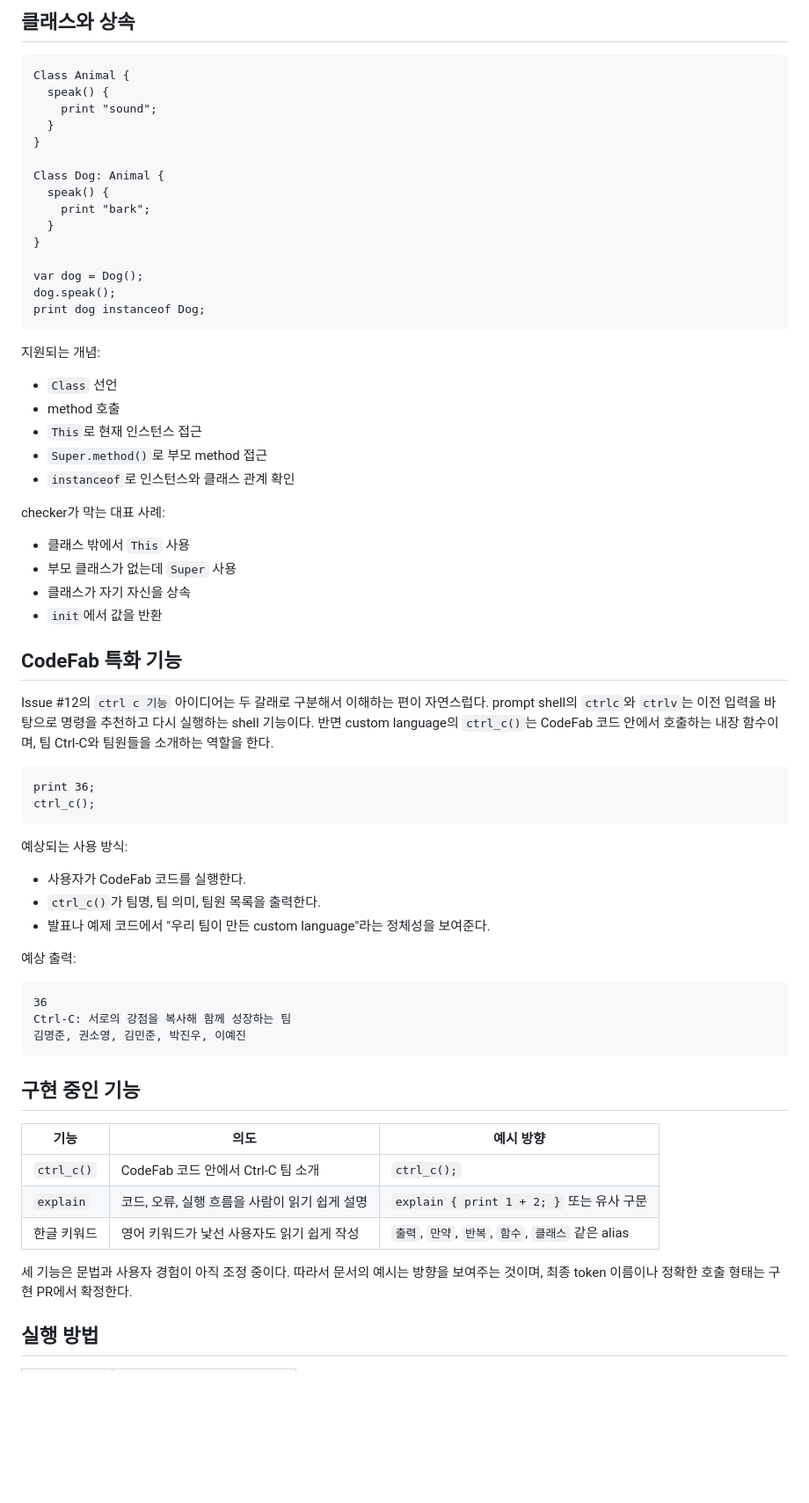
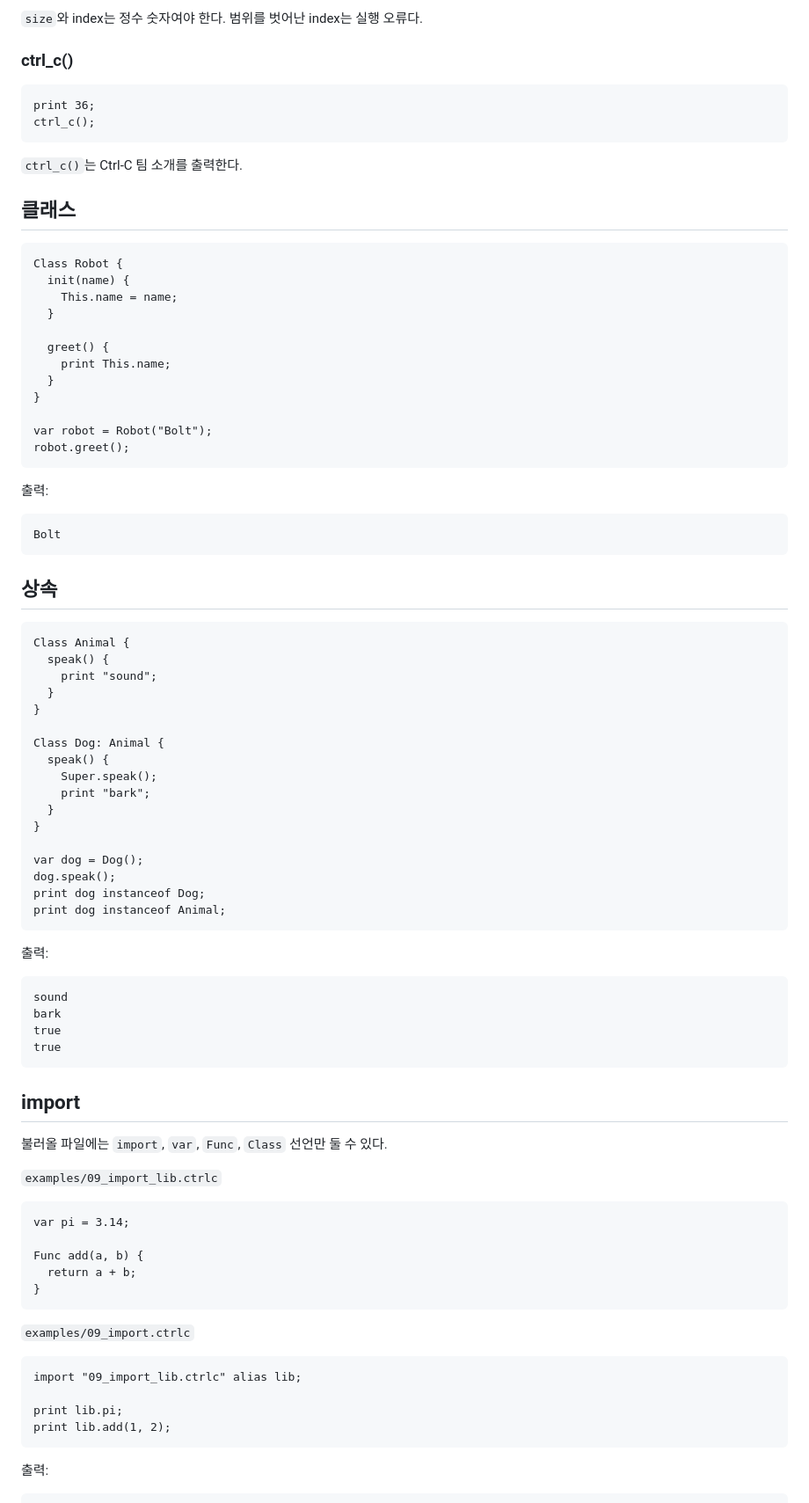
Before and after one commit to j0shuajun/team3-codefab, a Markdown page: docs/CUSTOM_LANGUAGE.md, the part around one of its changes. Shown at 88% size. GitHub-like rendering; blank space fills up the shorter version.

Commit message:
docs: update custom language docs

````diff
--- a/docs/CUSTOM_LANGUAGE.md
+++ b/docs/CUSTOM_LANGUAGE.md
@@ -114,5 +182,39 @@ print arr[0];
 
-## 클래스와 상속
+`size`와 index는 정수 숫자여야 한다. 범위를 벗어난 index는 실행 오류다.
+
+### ctrl_c()
+
+```txt
+print 36;
+ctrl_c();
+```
+
+`ctrl_c()`는 Ctrl-C 팀 소개를 출력한다.
+
+## 클래스
+
+```txt
+Class Robot {
+  init(name) {
+    This.name = name;
+  }
+
+  greet() {
+    print This.name;
+  }
+}
+
+var robot = Robot("Bolt");
+robot.greet();
+```
+
+출력:
+
+```txt
+Bolt
+```
+
+## 상속
 
 ```txt
 Class Animal {
@@ -123,6 +225,7 @@ Class Animal {
 
 Class Dog: Animal {
   speak() {
+    Super.speak();
     print "bark";
   }
 }
@@ -130,58 +233,40 @@ Class Dog: Animal {
 var dog = Dog();
 dog.speak();
 print dog instanceof Dog;
+print dog instanceof Animal;
 ```
 
-지원되는 개념:
-
-- `Class` 선언
-- method 호출
-- `This`로 현재 인스턴스 접근
-- `Super.method()`로 부모 method 접근
-- `instanceof`로 인스턴스와 클래스 관계 확인
-
-checker가 막는 대표 사례:
-
-- 클래스 밖에서 `This` 사용
-- 부모 클래스가 없는데 `Super` 사용
-- 클래스가 자기 자신을 상속
-- `init`에서 값을 반환
-
-## CodeFab 특화 기능
-
-Issue #12의 `ctrl c 기능` 아이디어는 두 갈래로 구분해서 이해하는 편이 자연스럽다. prompt shell의 `ctrlc`와
-`ctrlv`는 이전 입력을 바탕으로 명령을 추천하고 다시 실행하는 shell 기능이다. 반면 custom language의
-`ctrl_c()`는 CodeFab 코드 안에서 호출하는 내장 함수이며, 팀 Ctrl-C와 팀원들을 소개하는 역할을 한다.
+출력:
 
 ```txt
-print 36;
-ctrl_c();
+sound
+bark
+true
+true
 ```
 
-예상되는 사용 방식:
+## import
 
-- 사용자가 CodeFab 코드를 실행한다.
-- `ctrl_c()`가 팀명, 팀 의미, 팀원 목록을 출력한다.
-- 발표나 예제 코드에서 "우리 팀이 만든 custom language"라는 정체성을 보여준다.
+불러올 파일에는 `import`, `var`, `Func`, `Class` 선언만 둘 수 있다.
 
-예상 출력:
+`examples/09_import_lib.ctrlc`
 
 ```txt
-36
-Ctrl-C: 서로의 강점을 복사해 함께 성장하는 팀
-김명준, 권소영, 김민준, 박진우, 이예진
+var pi = 3.14;
+
+Func add(a, b) {
+  return a + b;
+}
 ```
 
-## 구현 중인 기능
+`examples/09_import.ctrlc`
 
-| 기능 | 의도 | 예시 방향 |
-|---|---|---|
-| `ctrl_c()` | CodeFab 코드 안에서 Ctrl-C 팀 소개 | `ctrl_c();` |
-| `explain` | 코드, 오류, 실행 흐름을 사람이 읽기 쉽게 설명 | `explain { print 1 + 2; }` 또는 유사 구문 |
-| 한글 키워드 | 영어 키워드가 낯선 사용자도 읽기 쉽게 작성 | `출력`, `만약`, `반복`, `함수`, `클래스` 같은 alias |
+```txt
+import "09_import_lib.ctrlc" alias lib;
 
-세 기능은 문법과 사용자 경험이 아직 조정 중이다. 따라서 문서의 예시는 방향을 보여주는 것이며,
-최종 token 이름이나 정확한 호출 형태는 구현 PR에서 확정한다.
+print lib.pi;
+print lib.add(1, 2);
+```
 
-## 실행 방법
+출력:
 
````
Also changed, not shown: other parts of docs/CUSTOM_LANGUAGE.md (+255 -98 lines).
